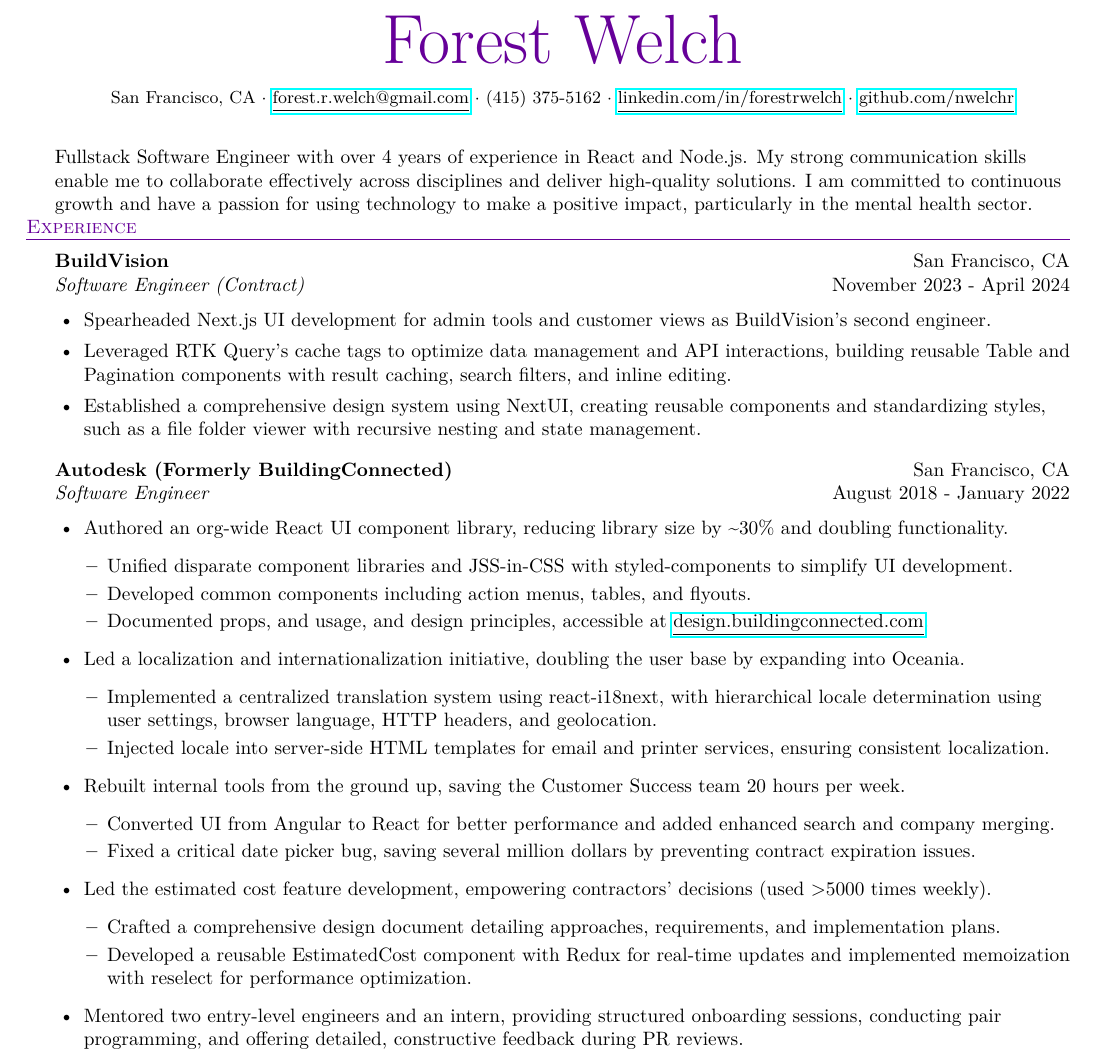
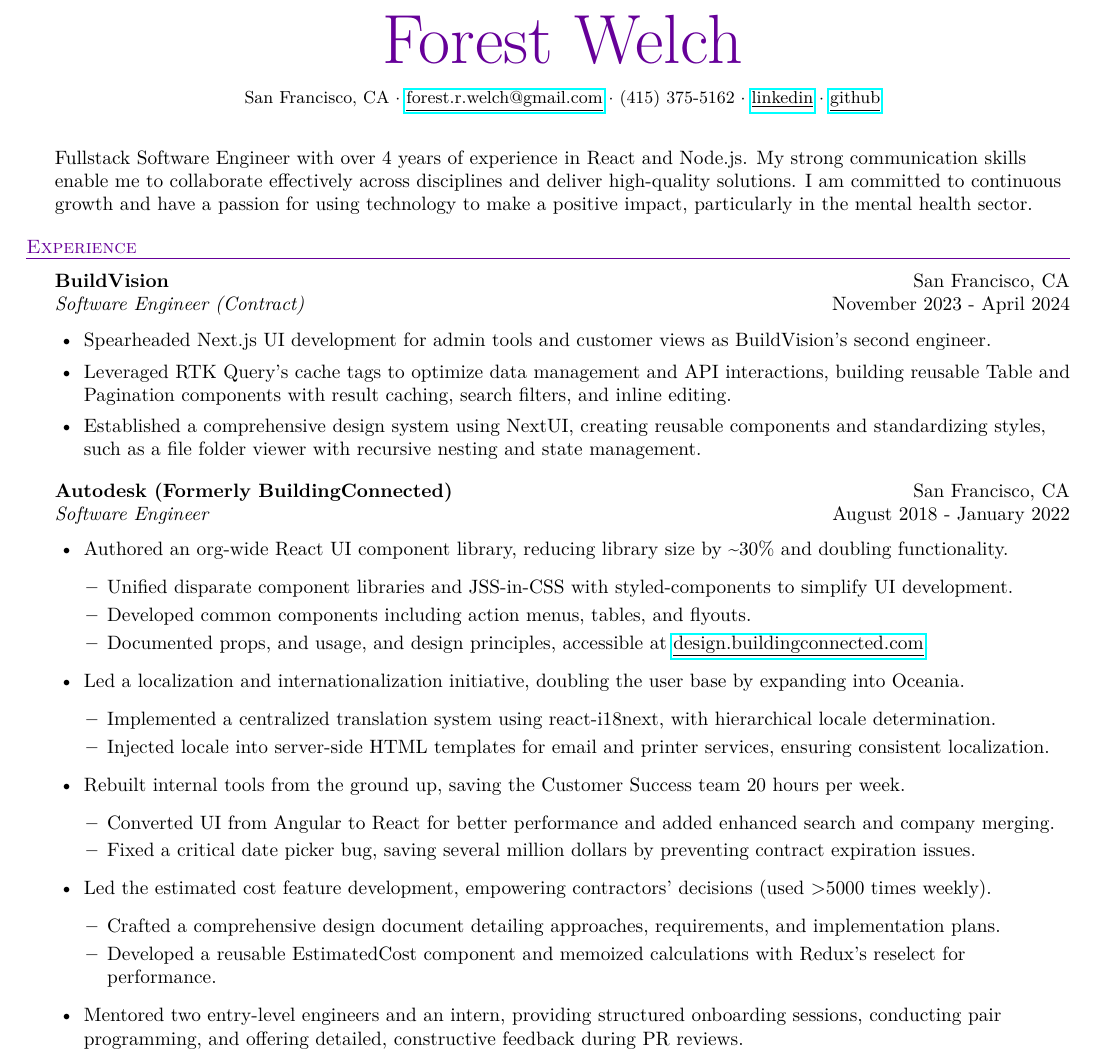
Before and after one commit to forestwelch/resume, a LaTeX CV (resume.tex): part of the page, cut so that both start at the same text. Compiled offline with pdfLaTeX.

Commit message:
Cleanup and tweaking

```diff
--- a/resume.tex
+++ b/resume.tex
@@ -35,12 +35,14 @@
 \begin{center}
     {\fontsize{36}{36}\selectfont \textcolor{deeppurple}{Forest Welch}} \\ % Adjusted font size and color
     \vspace{10pt} % Add space between name and contact info
-    \small San Francisco, CA $\cdot$ \href{mailto:forest.r.welch@gmail.com}{\underline{forest.r.welch@gmail.com}} $\cdot$ (415) 375-5162 $\cdot$ \href{https://linkedin.com/in/forestrwelch}{\underline{linkedin.com/in/forestrwelch}} $\cdot$ \href{https://github.com/nwelchr}{\underline{github.com/nwelchr}} % Reduced font size for contact information
+    \small San Francisco, CA $\cdot$ \href{mailto:forest.r.welch@gmail.com}{\underline{forest.r.welch@gmail.com}} $\cdot$ (415) 375-5162 $\cdot$ \href{https://linkedin.com/in/forestrwelch}{\underline{linkedin}} $\cdot$ \href{https://github.com/nwelchr}{\underline{github}}
 \end{center}
 
 \vspace{10pt}
 
 Fullstack Software Engineer with over 4 years of experience in React and Node.js. My strong communication skills enable me to collaborate effectively across disciplines and deliver high-quality solutions. I am committed to continuous growth and have a passion for using technology to make a positive impact, particularly in the mental health sector.
+
+\vspace{10pt}
 
 %==== Experience ====%
 \header{Experience}
@@ -67,7 +69,7 @@
         \end{itemize}
     \item Led a localization and internationalization initiative, doubling the user base by expanding into Oceania.
     \begin{itemize} \itemsep .5pt
-            \item Implemented a centralized translation system using react-i18next, with hierarchical locale determination using user settings, browser language, HTTP headers, and geolocation.
+            \item Implemented a centralized translation system using react-i18next, with hierarchical locale determination.
             \item Injected locale into server-side HTML templates for email and printer services, ensuring consistent localization.
         \end{itemize}
     \item Rebuilt internal tools from the ground up, saving the Customer Success team 20 hours per week.
@@ -78,7 +80,7 @@
     \item Led the estimated cost feature development, empowering contractors' decisions (used >5000 times weekly).
     \begin{itemize} \itemsep .5pt
             \item Crafted a comprehensive design document detailing approaches, requirements, and implementation plans.
-            \item Developed a reusable EstimatedCost component with Redux for real-time updates and implemented memoization with reselect for performance optimization.
+            \item Developed a reusable EstimatedCost component and memoized calculations with Redux's reselect for performance.
         \end{itemize}
     \item Mentored two entry-level engineers and an intern, providing structured onboarding sessions, conducting pair programming, and offering detailed, constructive feedback during PR reviews.
     \item Improved team morale and mitigated burnout during COVID by organizing and hosting bi-weekly yoga and meditation Zoom calls, along with weekly pair programming and gaming sessions.
```
